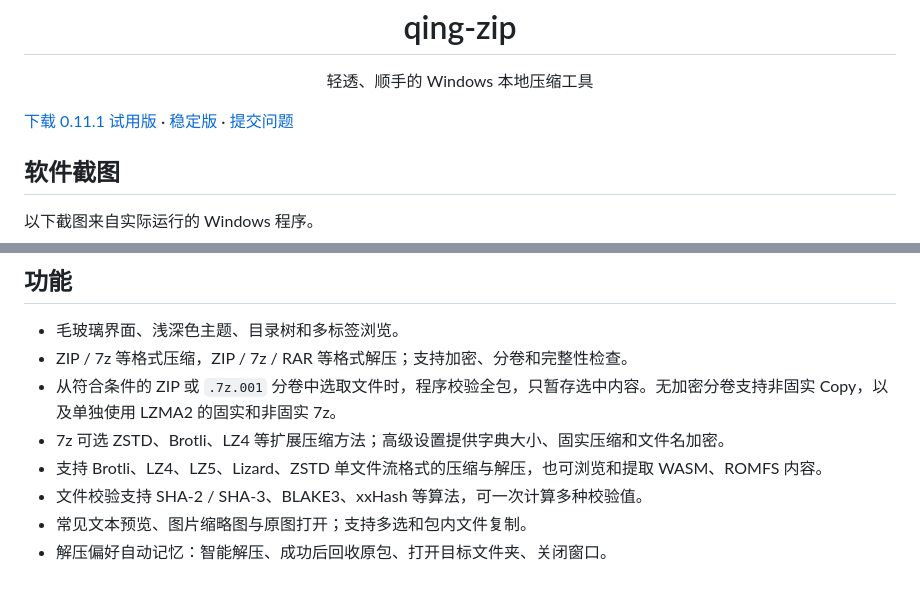
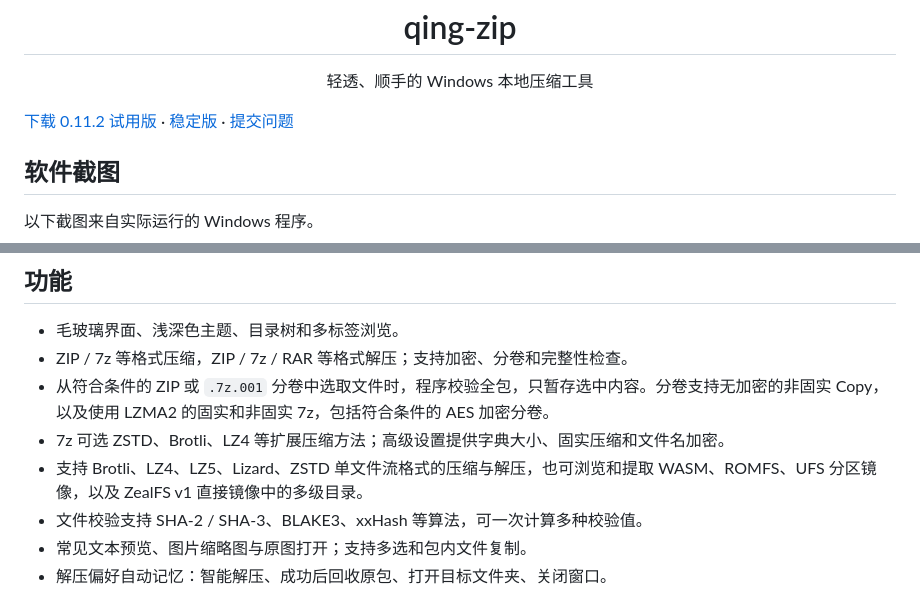
Before and after one commit to qing-yi-5427/qing-zip, a Markdown page: README.md, 2 parts joined by grey strips. Rendered like a GitHub page.

Commit message:
Document trial downloads and verified archive support

```diff
--- a/README.md
+++ b/README.md
@@ -2,7 +2,7 @@
 <h1 align="center">qing-zip</h1>
 <p align="center">轻透、顺手的 Windows 本地压缩工具</p>
 
-[下载 0.11.1 试用版](https://github.com/qing-yi-5427/qing-zip/releases/tag/v0.11.1) · [稳定版](https://github.com/qing-yi-5427/qing-zip/releases/latest) · [提交问题](https://github.com/qing-yi-5427/qing-zip/issues)
+[下载 0.11.2 试用版](https://github.com/qing-yi-5427/qing-zip/releases/tag/v0.11.2) · [稳定版](https://github.com/qing-yi-5427/qing-zip/releases/latest) · [提交问题](https://github.com/qing-yi-5427/qing-zip/issues)
 
 ## 软件截图
 
@@ -15,9 +15,9 @@
 
 - 毛玻璃界面、浅深色主题、目录树和多标签浏览。
 - ZIP / 7z 等格式压缩，ZIP / 7z / RAR 等格式解压；支持加密、分卷和完整性检查。
-- 从符合条件的 ZIP 或 `.7z.001` 分卷中选取文件时，程序校验全包，只暂存选中内容。无加密分卷支持非固实 Copy，以及单独使用 LZMA2 的固实和非固实 7z。
+- 从符合条件的 ZIP 或 `.7z.001` 分卷中选取文件时，程序校验全包，只暂存选中内容。分卷支持无加密的非固实 Copy，以及使用 LZMA2 的固实和非固实 7z，包括符合条件的 AES 加密分卷。
 - 7z 可选 ZSTD、Brotli、LZ4 等扩展压缩方法；高级设置提供字典大小、固实压缩和文件名加密。
-- 支持 Brotli、LZ4、LZ5、Lizard、ZSTD 单文件流格式的压缩与解压，也可浏览和提取 WASM、ROMFS 内容。
+- 支持 Brotli、LZ4、LZ5、Lizard、ZSTD 单文件流格式的压缩与解压，也可浏览和提取 WASM、ROMFS、UFS 分区镜像，以及 ZealFS v1 直接镜像中的多级目录。
 - 文件校验支持 SHA-2 / SHA-3、BLAKE3、xxHash 等算法，可一次计算多种校验值。
 - 常见文本预览、图片缩略图与原图打开；支持多选和包内文件复制。
 - 解压偏好自动记忆：智能解压、成功后回收原包、打开目标文件夹、关闭窗口。
```
